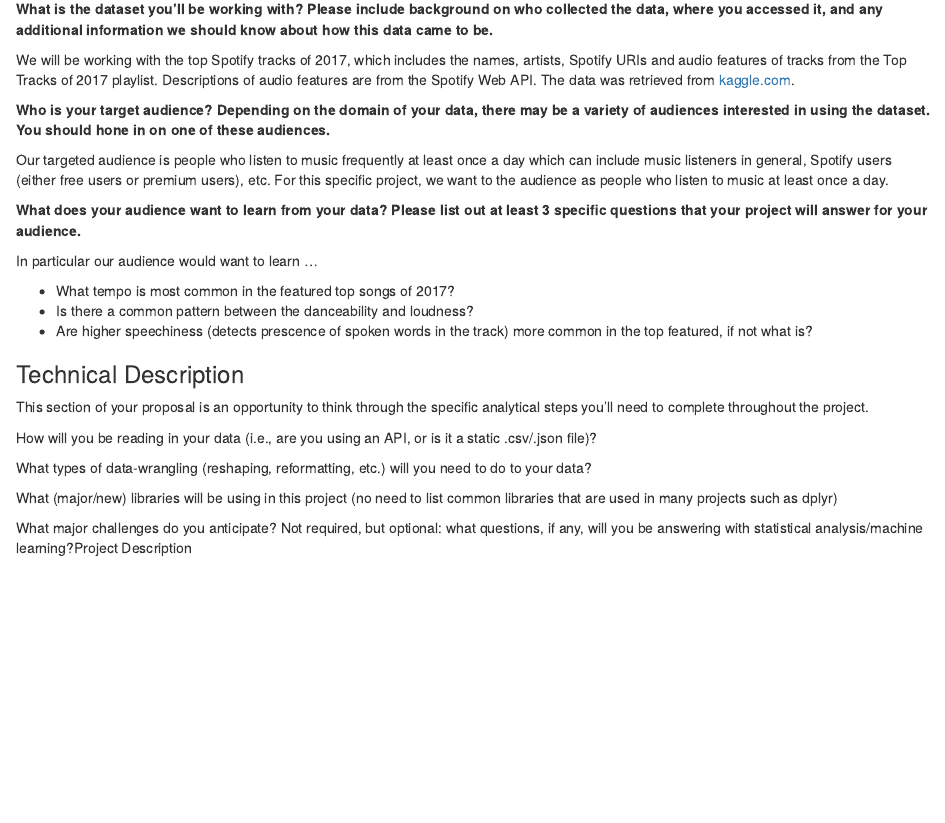
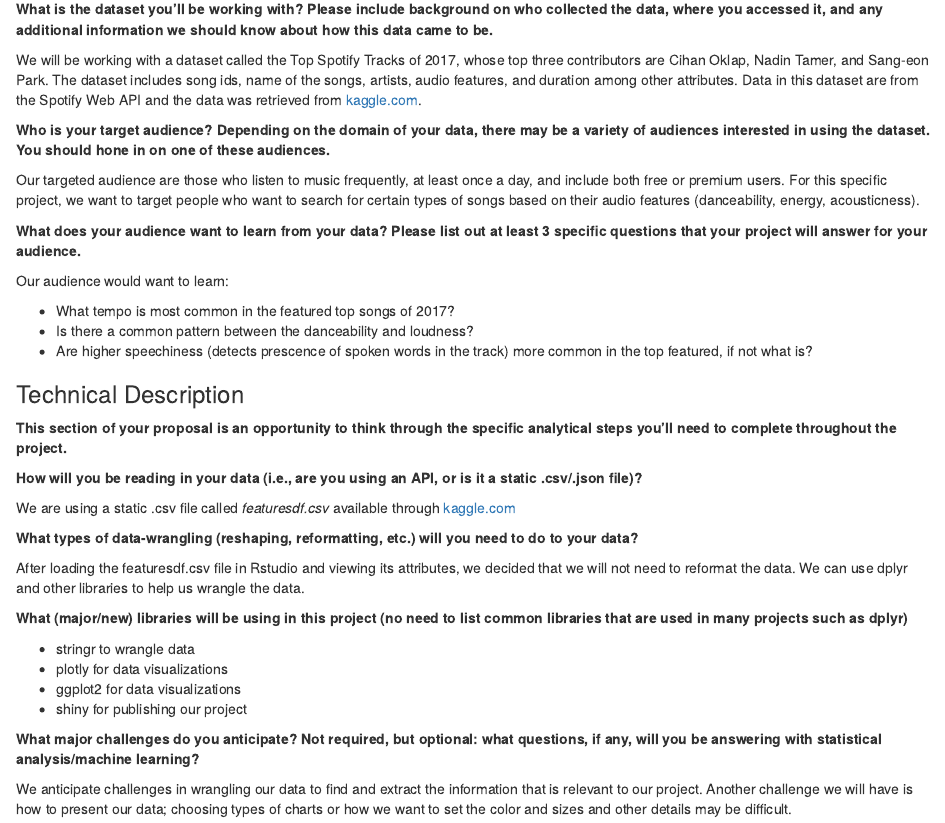
Before and after one commit to alliL/squadBF, an R Markdown document (proposal.Rmd): the page in a window 1100 px wide, from 180 px down. The pictures show the output file proposal.html that the author committed with the source, opened offline.

Commit message:
Added Technical Description

```diff
--- a/proposal.Rmd
+++ b/proposal.Rmd
@@ -12,28 +12,38 @@ knitr::opts_chunk$set(echo = FALSE)
 ### Project Description
 **What is the dataset you'll be working with?  Please include background on who collected the data, where you accessed it, and any additional information we should know about how this data came to be.**
 
-We will be working with the top Spotify tracks of 2017, which includes the names, artists, Spotify URIs and audio features of tracks from the Top Tracks of 2017 playlist. Descriptions of audio features are from the Spotify Web API. The data was retrieved from [kaggle.com](https://www.kaggle.com/nadintamer/top-tracks-of-2017/data).
+We will be working with a dataset called the Top Spotify Tracks of 2017, whose top three contributors are Cihan Oklap, Nadin Tamer, and Sang-eon Park. The dataset includes song ids, name of the songs, artists, audio features, and duration among other attributes. Data in this dataset are from the Spotify Web API and the data was retrieved from [kaggle.com](https://www.kaggle.com/nadintamer/top-tracks-of-2017/data).
 
 **Who is your target audience?  Depending on the domain of your data, there may be a variety of audiences interested in using the dataset.  You should hone in on one of these audiences.**
 
-Our targeted audience is people who listen to music frequently at least once a day which can include music listeners in general, Spotify users (either free users or premium users), etc. For this specific project, we want to the audience as people who listen to music at least once a day.
+Our targeted audience are those who listen to music frequently, at least once a day, and include both free or premium users. For this specific project, we want to target people who want to search for certain types of songs based on their audio features (danceability, energy, acousticness).
 
 **What does your audience want to learn from your data?  Please list out at least 3 specific questions that your project will answer for your audience.**
 
-In particular our audience would want to learn ...
+Our audience would want to learn:
 
 - What tempo is most common in the featured top songs of 2017?
 - Is there a common pattern between the danceability and loudness?
 - Are higher speechiness (detects prescence of spoken words in the track) more common in the top featured, if not what is?
 
 ### Technical Description
-This section of your proposal is an opportunity to think through the specific analytical steps you'll need to complete throughout the project.
+**This section of your proposal is an opportunity to think through the specific analytical steps you'll need to complete throughout the project.**
 
-How will you be reading in your data (i.e., are you using an API, or is it a static .csv/.json file)?
+**How will you be reading in your data (i.e., are you using an API, or is it a static .csv/.json file)?**
 
-What types of data-wrangling (reshaping, reformatting, etc.) will you need to do to your data?
+We are using a static .csv file called _featuresdf.csv_ available through [kaggle.com](https://www.kaggle.com/nadintamer/top-tracks-of-2017/data)
 
-What (major/new) libraries will be using in this project (no need to list common libraries that are used in many projects such as dplyr)
+**What types of data-wrangling (reshaping, reformatting, etc.) will you need to do to your data?**
 
-What major challenges do you anticipate?
-Not required, but optional: what questions, if any, will you be answering with statistical analysis/machine learning?Project Description
+After loading the featuresdf.csv file in Rstudio and viewing its attributes, we decided that we will not need to reformat the data. We can use dplyr and other libraries to help us wrangle the data.
+
+**What (major/new) libraries will be using in this project (no need to list common libraries that are used in many projects such as dplyr)**
+
+- stringr to wrangle data
+- plotly for data visualizations
+- ggplot2 for data visualizations
+- shiny for publishing our project
+
+**What major challenges do you anticipate? Not required, but optional: what questions, if any, will you be answering with statistical analysis/machine learning?**
+
+We anticipate challenges in wrangling our data to find and extract the information that is relevant to our project. Another challenge we will have is how to present our data; choosing types of charts or how we want to set the color and sizes and other details may be difficult.
```
Also changed, not shown: proposal.html.
